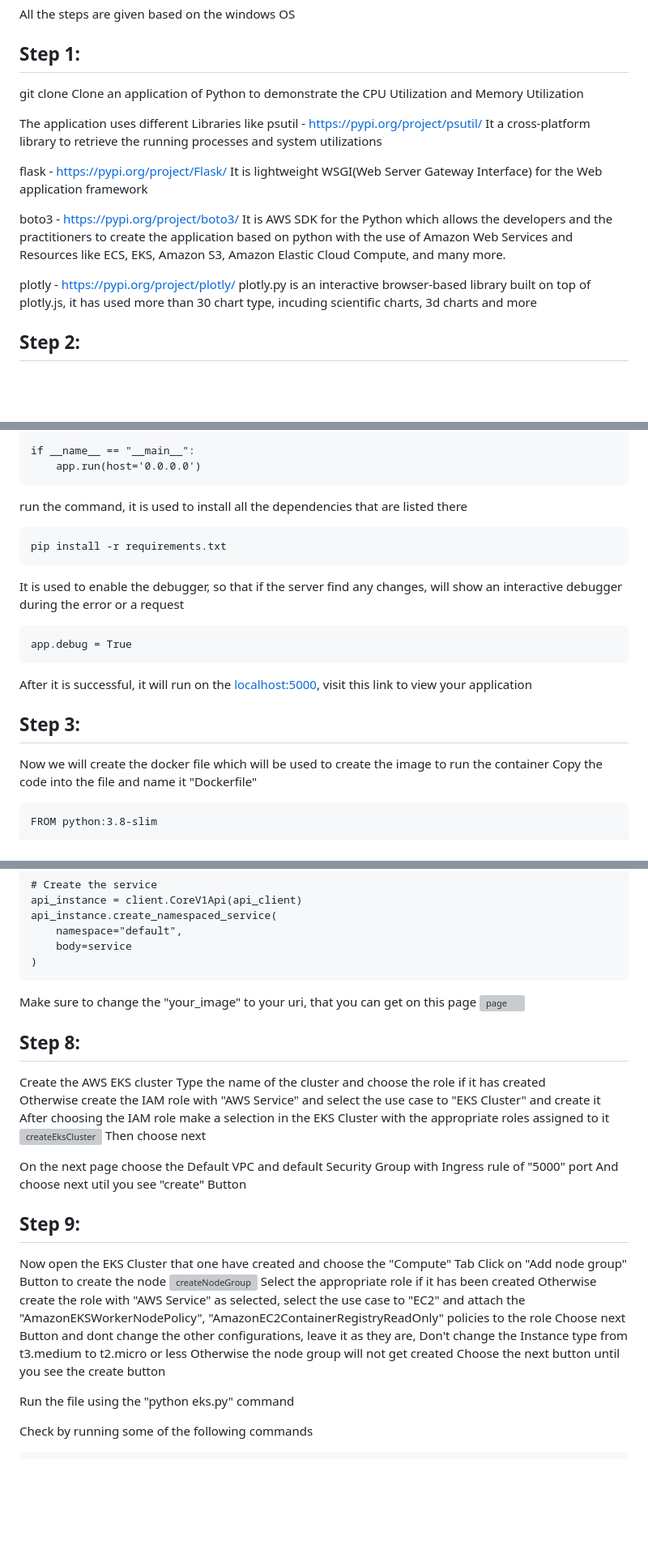
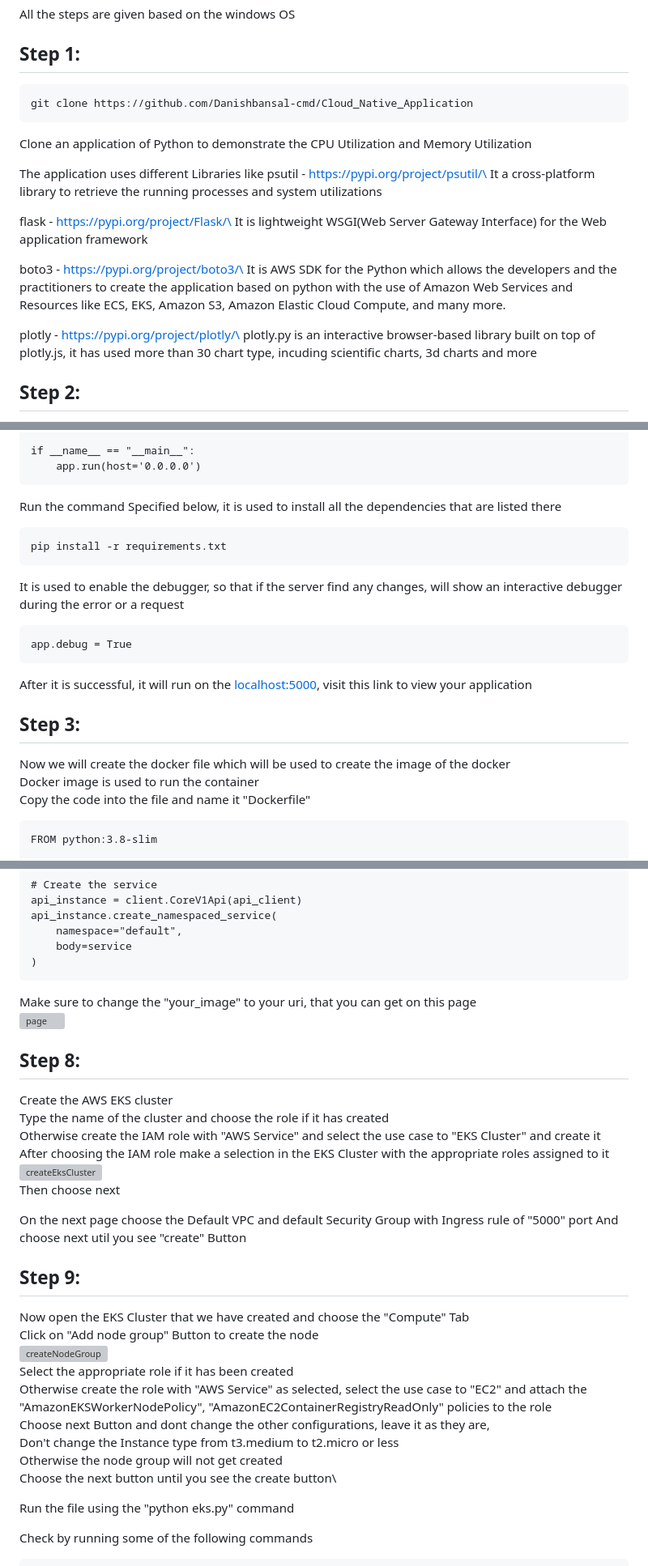
Before and after one commit to Danishbansal-cmd/Cloud_Native_Application, a Markdown page: README.md, 3 parts joined by grey strips. Shown at 81% size. GitHub-like rendering; blank space fills up the shorter version; grey boxes are pictures that could not be loaded.

Commit message:
Re-align the .md file

````diff
--- a/README.md
+++ b/README.md
@@ -9,20 +9,23 @@ PIP(Preferred Installer Program)
 All the steps are given based on the windows OS
 
 ## Step 1:
-git clone <repository url>
+```
+git clone https://github.com/Danishbansal-cmd/Cloud_Native_Application
+```
+
 Clone an application of Python to demonstrate the CPU Utilization and Memory Utilization
 
 The application uses different Libraries like
-psutil - https://pypi.org/project/psutil/
+psutil - https://pypi.org/project/psutil/\
 It a cross-platform library to retrieve the running processes and system utilizations
 
-flask - https://pypi.org/project/Flask/
+flask - https://pypi.org/project/Flask/\
 It is lightweight WSGI(Web Server Gateway Interface) for the Web application framework
 
-boto3 - https://pypi.org/project/boto3/
+boto3 - https://pypi.org/project/boto3/\
 It is AWS SDK for the Python which allows the developers and the practitioners to create the application based on python with the use of Amazon Web Services and Resources like ECS, EKS, Amazon S3, Amazon Elastic Cloud Compute, and many more.
 
-plotly - https://pypi.org/project/plotly/
+plotly - https://pypi.org/project/plotly/\
 plotly.py is an interactive browser-based library built on top of plotly.js, it has used more than 30 chart type, incuding scientific charts, 3d charts and more
 
 ## Step 2:
@@ -47,12 +50,10 @@ def index():
 if __name__ == "__main__":
     app.run(host='0.0.0.0')
 ```
-
-run the command, it is used to install all the dependencies that are listed there
+Run the command Specified below, it is used to install all the dependencies that are listed there
 ```
 pip install -r requirements.txt
 ```
-
 It is used to enable the debugger, so that if the server find any changes, will show an interactive debugger during the error or a request
 ```
 app.debug = True
@@ -60,7 +61,8 @@ app.debug = True
 After it is successful, it will run on the [localhost:5000](http://localhost:5000/), visit this link to view your application
 
 ## Step 3:
-Now we will create the docker file which will be used to create  the image to run the container
+Now we will create the docker file which will be used to create the image of the docker\
+Docker image is used to run the container\
 Copy the code into the file and name it "Dockerfile"
 
 ```
@@ -191,31 +192,31 @@ api_instance.create_namespaced_service(
 )
 ```
 
-Make sure to change the "your_image" to your uri, that you can get on this page
+Make sure to change the "your_image" to your uri, that you can get on this page\
 ![page](https://drive.google.com/file/d/11tOfn96wdMK0r2oOgqw6kP5mHP2ee20y/view?usp=sharing)
 
 
 ## Step 8:
-Create the AWS EKS cluster
+Create the AWS EKS cluster\
 Type the name of the cluster and choose the role if it has created\
-Otherwise create the IAM role with "AWS Service" and select the use case to "EKS Cluster" and create it
-After choosing the IAM role make a selection in the EKS Cluster with the appropriate roles assigned to it
-![createEksCluster](https://drive.google.com/file/d/1sLNDn9yMQM_cbC1AVBFESdWgVat9dcN3/view?usp=sharing)
+Otherwise create the IAM role with "AWS Service" and select the use case to "EKS Cluster" and create it\
+After choosing the IAM role make a selection in the EKS Cluster with the appropriate roles assigned to it\
+![createEksCluster](https://drive.google.com/file/d/1sLNDn9yMQM_cbC1AVBFESdWgVat9dcN3/view?usp=sharing)\
 Then choose next
 
 On the next page choose the Default VPC and default Security Group with Ingress rule of "5000" port
 And choose next util you see "create" Button
 
 ## Step 9:
-Now open the EKS Cluster that one have created and choose the "Compute" Tab
-Click on "Add node group" Button to create the node
-![createNodeGroup](https://drive.google.com/file/d/1jkMF_toS95I-NUX8guw0JlWOo7zaUI-z/view?usp=sharing)
-Select the appropriate role if it has been created
-Otherwise create the role with "AWS Service" as selected, select the use case to "EC2" and attach the "AmazonEKSWorkerNodePolicy", "AmazonEC2ContainerRegistryReadOnly" policies to the role
-Choose next Button and dont change the other configurations, leave it as they are,
-Don't change the Instance type from t3.medium to t2.micro or less
-Otherwise the node group will not get created
-Choose the next button until you see the create button
+Now open the EKS Cluster that we have created and choose the "Compute" Tab\
+Click on "Add node group" Button to create the node\
+![createNodeGroup](https://drive.google.com/file/d/1jkMF_toS95I-NUX8guw0JlWOo7zaUI-z/view?usp=sharing)\
+Select the appropriate role if it has been created\
+Otherwise create the role with "AWS Service" as selected, select the use case to "EC2" and attach the "AmazonEKSWorkerNodePolicy", "AmazonEC2ContainerRegistryReadOnly" policies to the role\
+Choose next Button and dont change the other configurations, leave it as they are,\
+Don't change the Instance type from t3.medium to t2.micro or less\
+Otherwise the node group will not get created\
+Choose the next button until you see the create button\
 
 Run the file using the "python eks.py" command
 
````
Also changed, not shown: other parts of README.md (+3 -4 lines).
